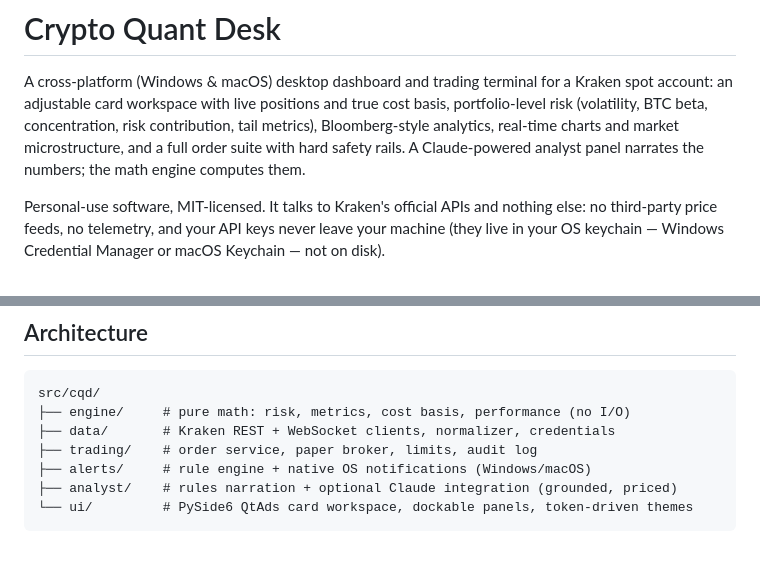
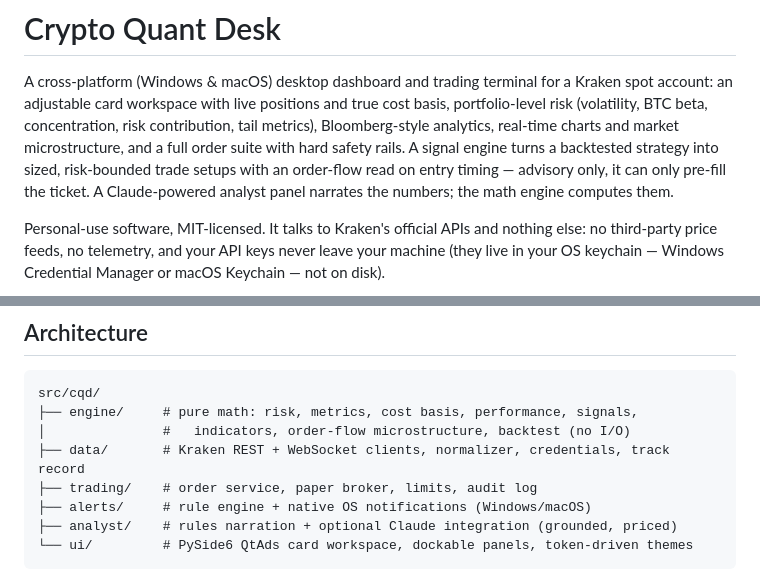
Before and after one commit to ccharafeddine/crypto-quant-desk, a Markdown page: README.md, 2 parts joined by grey strips. GitHub-like rendering; blank space fills up the shorter version.

````diff
--- a/README.md
+++ b/README.md
@@ -4,8 +4,10 @@ A cross-platform (Windows & macOS) desktop dashboard and trading terminal for a
 Kraken spot account: an adjustable card workspace with live positions and true
 cost basis, portfolio-level risk (volatility, BTC beta, concentration, risk
 contribution, tail metrics), Bloomberg-style analytics, real-time charts and
-market microstructure, and a full order suite with hard safety rails. A
-Claude-powered analyst panel narrates the numbers; the math engine computes them.
+market microstructure, and a full order suite with hard safety rails. A signal
+engine turns a backtested strategy into sized, risk-bounded trade setups with an
+order-flow read on entry timing — advisory only, it can only pre-fill the ticket.
+A Claude-powered analyst panel narrates the numbers; the math engine computes them.
 
 Personal-use software, MIT-licensed. It talks to Kraken's official APIs and
 nothing else: no third-party price feeds, no telemetry, and your API keys never
@@ -110,8 +125,9 @@ python -m cqd
 
 ```
 src/cqd/
-├── engine/     # pure math: risk, metrics, cost basis, performance (no I/O)
-├── data/       # Kraken REST + WebSocket clients, normalizer, credentials
+├── engine/     # pure math: risk, metrics, cost basis, performance, signals,
+│               #   indicators, order-flow microstructure, backtest (no I/O)
+├── data/       # Kraken REST + WebSocket clients, normalizer, credentials, track record
 ├── trading/    # order service, paper broker, limits, audit log
 ├── alerts/     # rule engine + native OS notifications (Windows/macOS)
 ├── analyst/    # rules narration + optional Claude integration (grounded, priced)
````
Also changed, not shown: other parts of README.md (+18 -5 lines), docs/screenshots/signals.png (added), 1 other file.
